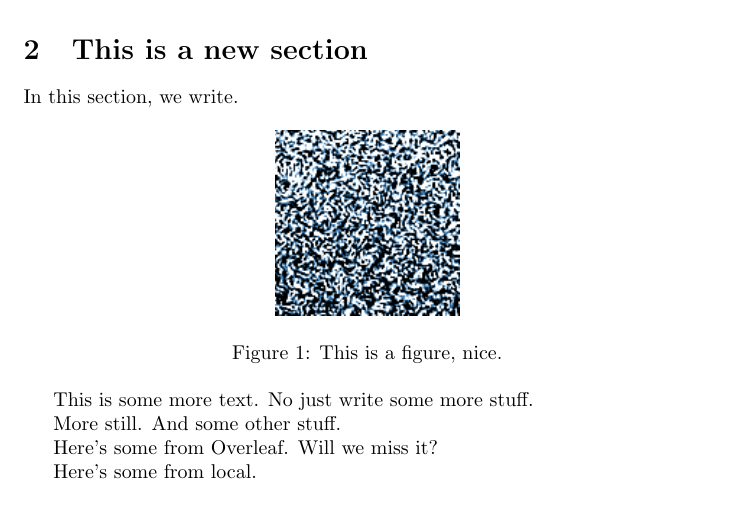
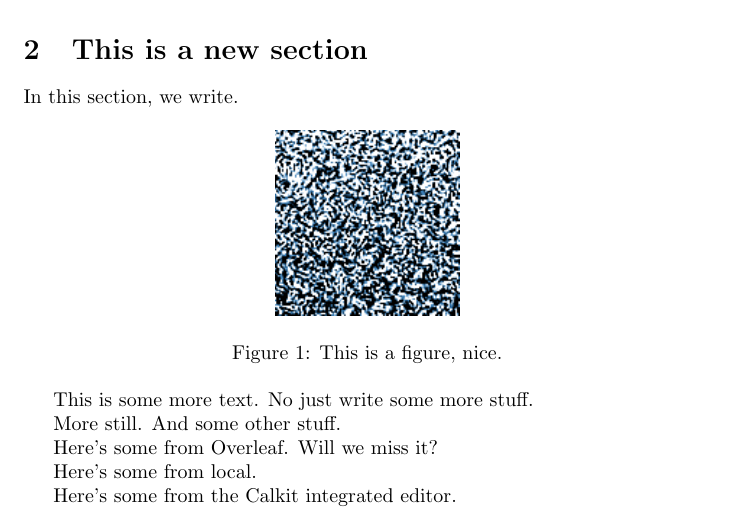
Before and after one commit to petebachant/test-1, a LaTeX document (paper2/main.tex): part of the page, cut so that both start at the same text. Compiled offline with pdfLaTeX.

Commit message:
Update paper 2 on Calkit

```diff
--- a/paper2/main.tex
+++ b/paper2/main.tex
@@ -41,4 +41,6 @@ Here's some from Overleaf. Will we miss it?
 
 Here's some from local.
 
+Here's some from the Calkit integrated editor.
+
 \end{document}
```
